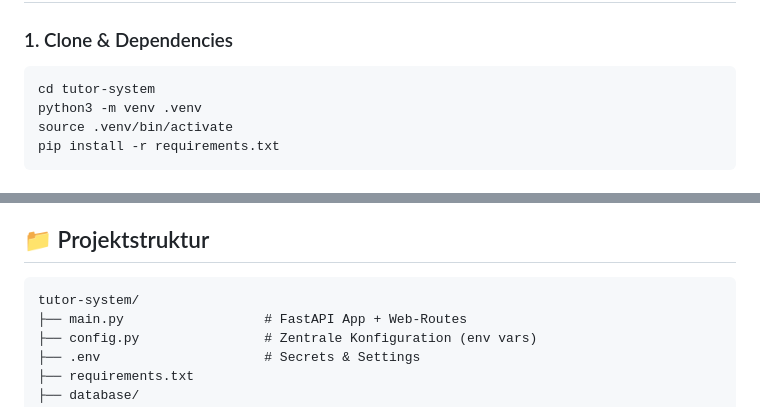
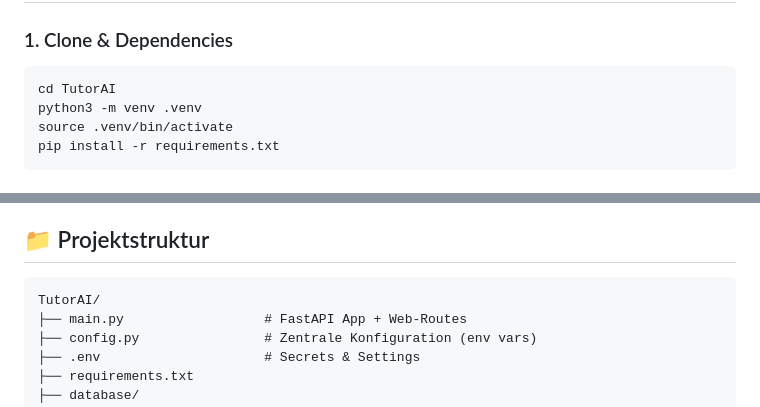
Before and after one commit to wandeln/TutorAI, a Markdown page: README.md, 2 parts joined by grey strips. GitHub-like rendering.

````diff
--- a/README.md
+++ b/README.md
@@ -75,7 +75,7 @@ Das System unterscheidet **globale Rollen** (Systemebene) und **Kurs-Rollen** (p
 ### 1. Clone & Dependencies
 
 ```bash
-cd tutor-system
+cd TutorAI
 python3 -m venv .venv
 source .venv/bin/activate
 pip install -r requirements.txt
@@ -134,7 +134,7 @@ Melde dich mit diesen Credentials an und erstelle über die **Admin-Konsole** de
 ## 📁 Projektstruktur
 
 ```
-tutor-system/
+TutorAI/
 ├── main.py                  # FastAPI App + Web-Routes
 ├── config.py                # Zentrale Konfiguration (env vars)
 ├── .env                     # Secrets & Settings
````
